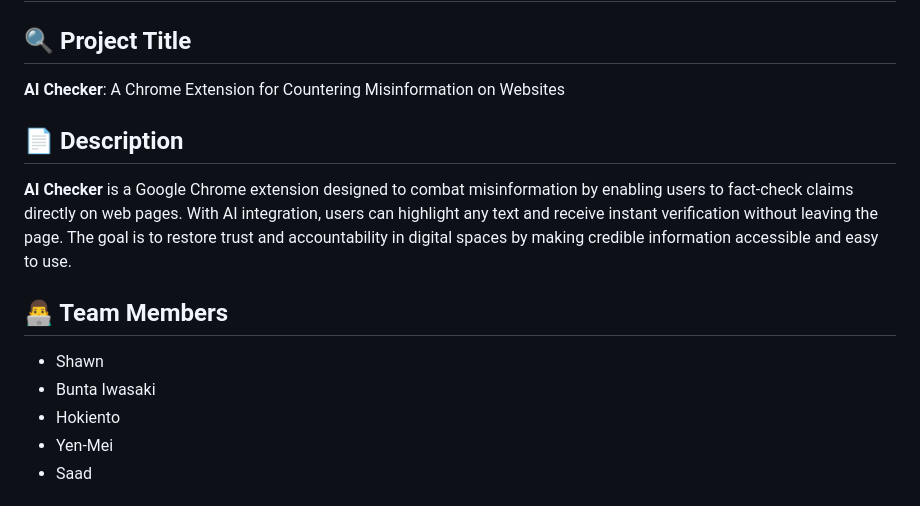
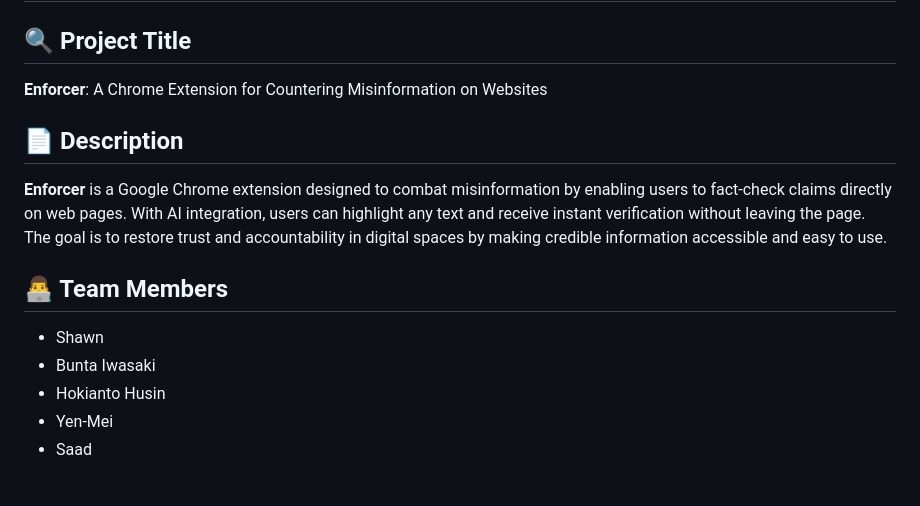
Before and after one commit to foundIt1/ImagineHack, a Markdown page: README.md, the part around the change. GitHub-like rendering.

```diff
--- a/README.md
+++ b/README.md
@@ -1,15 +1,15 @@
 # ImagineHack
 
 ## 🔍 Project Title
-**AI Checker**: A Chrome Extension for Countering Misinformation on Websites
+**Enforcer**: A Chrome Extension for Countering Misinformation on Websites
 
 ## 📄 Description
-**AI Checker** is a Google Chrome extension designed to combat misinformation by enabling users to fact-check claims directly on web pages. With AI integration, users can highlight any text and receive instant verification without leaving the page. The goal is to restore trust and accountability in digital spaces by making credible information accessible and easy to use.
+**Enforcer** is a Google Chrome extension designed to combat misinformation by enabling users to fact-check claims directly on web pages. With AI integration, users can highlight any text and receive instant verification without leaving the page. The goal is to restore trust and accountability in digital spaces by making credible information accessible and easy to use.
 
 ## 👨‍💻 Team Members
 - Shawn
 - Bunta Iwasaki
-- Hokiento
+- Hokianto Husin
 - Yen-Mei
 - Saad
 
```
